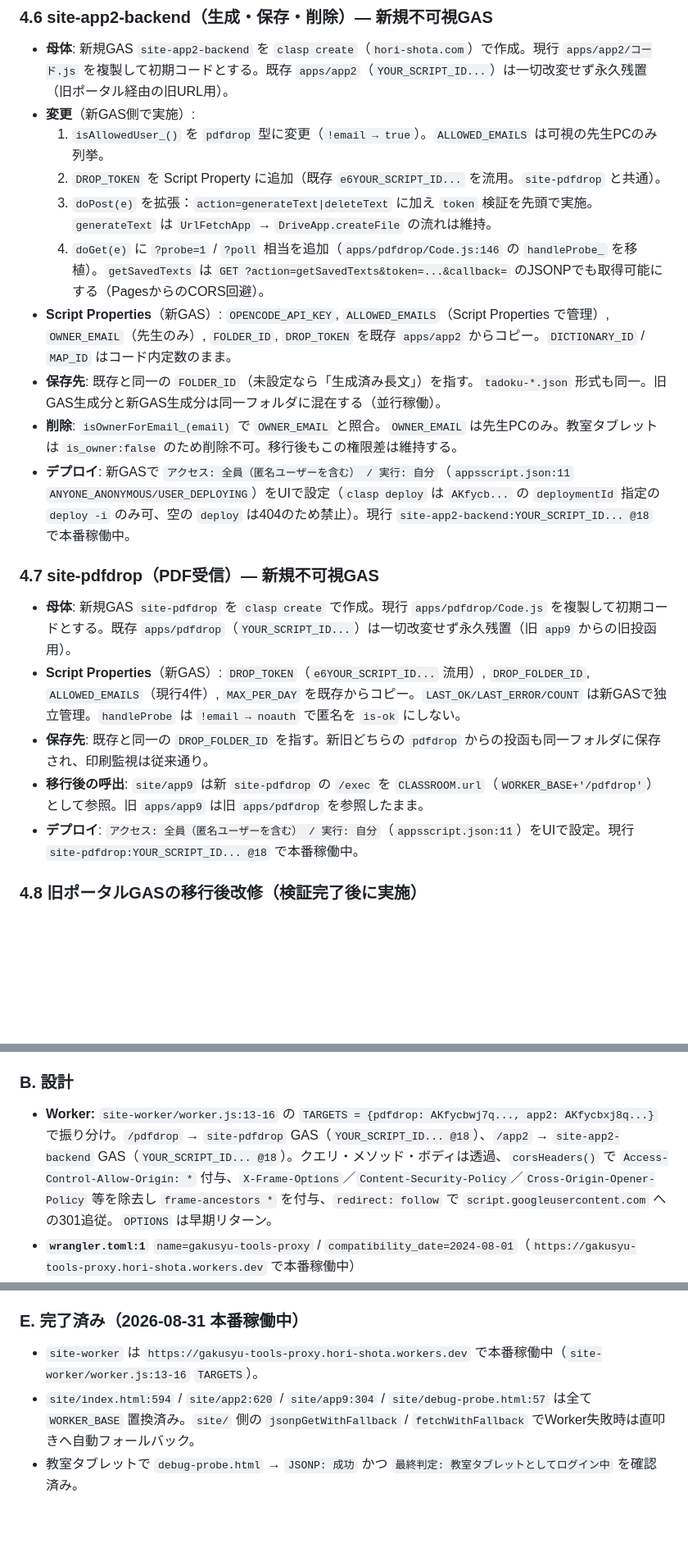
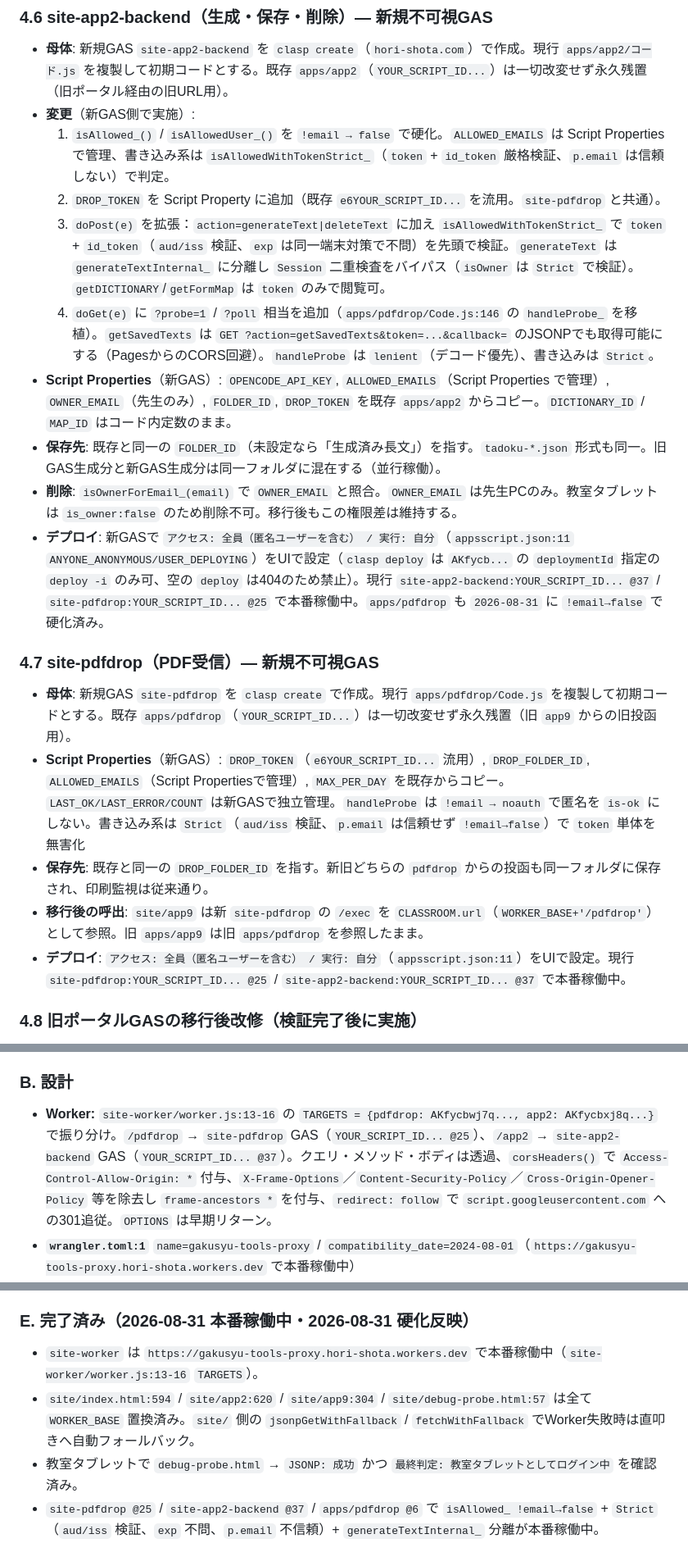
Before and after one commit to hori366191-ship-it/gakusyu-tools, a Markdown page: 仕様書_移行案.md, 3 parts joined by grey strips. Shown at 82% size. GitHub-like rendering; blank space fills up the shorter version.

```diff
--- a/仕様書_移行案.md
+++ b/仕様書_移行案.md
@@ -155,22 +164,22 @@ function handleProbe_(p){
 
 - **母体**: 新規GAS `site-app2-backend` を `clasp create`（`hori-shota.com`）で作成。現行 `apps/app2/コード.js` を複製して初期コードとする。既存 `apps/app2`（`YOUR_SCRIPT_ID...`）は一切改変せず永久残置（旧ポータル経由の旧URL用）。
 - **変更**（新GAS側で実施）:
-  1. `isAllowedUser_()` を `pdfdrop` 型に変更（`!email → true`）。`ALLOWED_EMAILS` は可視の先生PCのみ列挙。
+  1. `isAllowed_()` / `isAllowedUser_()` を `!email → false` で硬化。`ALLOWED_EMAILS` は Script Properties で管理、書き込み系は `isAllowedWithTokenStrict_`（`token` + `id_token` 厳格検証、`p.email` は信頼しない）で判定。
   2. `DROP_TOKEN` を Script Property に追加（既存 `e6YOUR_SCRIPT_ID...` を流用。`site-pdfdrop` と共通）。
-  3. `doPost(e)` を拡張：`action=generateText|deleteText` に加え `token` 検証を先頭で実施。`generateText` は `UrlFetchApp` → `DriveApp.createFile` の流れは維持。
-  4. `doGet(e)` に `?probe=1` / `?poll` 相当を追加（`apps/pdfdrop/Code.js:146` の `handleProbe_` を移植）。`getSavedTexts` は `GET ?action=getSavedTexts&token=...&callback=` のJSONPでも取得可能にする（PagesからのCORS回避）。
+  3. `doPost(e)` を拡張：`action=generateText|deleteText` に加え `isAllowedWithTokenStrict_` で `token` + `id_token`（`aud/iss` 検証、`exp` は同一端末対策で不問）を先頭で検証。`generateText` は `generateTextInternal_` に分離し `Session` 二重検査をバイパス（`isOwner` は `Strict` で検証）。`getDICTIONARY`/`getFormMap` は `token` のみで閲覧可。
+  4. `doGet(e)` に `?probe=1` / `?poll` 相当を追加（`apps/pdfdrop/Code.js:146` の `handleProbe_` を移植）。`getSavedTexts` は `GET ?action=getSavedTexts&token=...&callback=` のJSONPでも取得可能にする（PagesからのCORS回避）。`handleProbe` は `lenient`（デコード優先）、書き込みは `Strict`。
 - **Script Properties**（新GAS）: `OPENCODE_API_KEY`, `ALLOWED_EMAILS`（Script Properties で管理）, `OWNER_EMAIL`（先生のみ）, `FOLDER_ID`, `DROP_TOKEN` を既存 `apps/app2` からコピー。`DICTIONARY_ID` / `MAP_ID` はコード内定数のまま。
 - **保存先**: 既存と同一の `FOLDER_ID`（未設定なら「生成済み長文」）を指す。`tadoku-*.json` 形式も同一。旧GAS生成分と新GAS生成分は同一フォルダに混在する（並行稼働）。
 - **削除**: `isOwnerForEmail_(email)` で `OWNER_EMAIL` と照合。`OWNER_EMAIL` は先生PCのみ。教室タブレットは `is_owner:false` のため削除不可。移行後もこの権限差は維持する。
-- **デプロイ**: 新GASで `アクセス: 全員（匿名ユーザーを含む） / 実行: 自分`（`appsscript.json:11` `ANYONE_ANONYMOUS/USER_DEPLOYING`）をUIで設定（`clasp deploy` は `AKfycb...` の `deploymentId` 指定の `deploy -i` のみ可、空の `deploy` は404のため禁止）。現行 `site-app2-backend:YOUR_SCRIPT_ID... @18` で本番稼働中。
+- **デプロイ**: 新GASで `アクセス: 全員（匿名ユーザーを含む） / 実行: 自分`（`appsscript.json:11` `ANYONE_ANONYMOUS/USER_DEPLOYING`）をUIで設定（`clasp deploy` は `AKfycb...` の `deploymentId` 指定の `deploy -i` のみ可、空の `deploy` は404のため禁止）。現行 `site-app2-backend:YOUR_SCRIPT_ID... @37` / `site-pdfdrop:YOUR_SCRIPT_ID... @25` で本番稼働中。`apps/pdfdrop` も `2026-08-31` に `!email→false` で硬化済み。
 
 ### 4.7 site-pdfdrop（PDF受信）— 新規不可視GAS
 
 - **母体**: 新規GAS `site-pdfdrop` を `clasp create` で作成。現行 `apps/pdfdrop/Code.js` を複製して初期コードとする。既存 `apps/pdfdrop`（`YOUR_SCRIPT_ID...`）は一切改変せず永久残置（旧 `app9` からの旧投函用）。
-- **Script Properties**（新GAS）: `DROP_TOKEN`（`e6YOUR_SCRIPT_ID...` 流用）, `DROP_FOLDER_ID`, `ALLOWED_EMAILS`（現行4件）, `MAX_PER_DAY` を既存からコピー。`LAST_OK/LAST_ERROR/COUNT` は新GASで独立管理。`handleProbe` は `!email → noauth` で匿名を `is-ok` にしない。
+- **Script Properties**（新GAS）: `DROP_TOKEN`（`e6YOUR_SCRIPT_ID...` 流用）, `DROP_FOLDER_ID`, `ALLOWED_EMAILS`（Script Propertiesで管理）, `MAX_PER_DAY` を既存からコピー。`LAST_OK/LAST_ERROR/COUNT` は新GASで独立管理。`handleProbe` は `!email → noauth` で匿名を `is-ok` にしない。書き込み系は `Strict`（`aud/iss` 検証、`p.email` は信頼せず `!email→false`）で `token` 単体を無害化
 - **保存先**: 既存と同一の `DROP_FOLDER_ID` を指す。新旧どちらの `pdfdrop` からの投函も同一フォルダに保存され、印刷監視は従来通り。
 - **移行後の呼出**: `site/app9` は新 `site-pdfdrop` の `/exec` を `CLASSROOM.url`（`WORKER_BASE+'/pdfdrop'`）として参照。旧 `apps/app9` は旧 `apps/pdfdrop` を参照したまま。
-- **デプロイ**: `アクセス: 全員（匿名ユーザーを含む） / 実行: 自分`（`appsscript.json:11`）をUIで設定。現行 `site-pdfdrop:YOUR_SCRIPT_ID... @18` で本番稼働中。
+- **デプロイ**: `アクセス: 全員（匿名ユーザーを含む） / 実行: 自分`（`appsscript.json:11`）をUIで設定。現行 `site-pdfdrop:YOUR_SCRIPT_ID... @25` / `site-app2-backend:YOUR_SCRIPT_ID... @37` で本番稼働中。
 
 ### 4.8 旧ポータルGASの移行後改修（検証完了後に実施）
 
@@ -325,7 +342,7 @@ E:/dev/学習ツール/
 
 ### B. 設計
 
-* **Worker:** `site-worker/worker.js:13-16` の `TARGETS = {pdfdrop: AKfycbwj7q..., app2: AKfycbxj8q...}` で振り分け。`/pdfdrop` → `site-pdfdrop` GAS（`YOUR_SCRIPT_ID... @18`）、`/app2` → `site-app2-backend` GAS（`YOUR_SCRIPT_ID... @18`）。クエリ・メソッド・ボディは透過、`corsHeaders()` で `Access-Control-Allow-Origin: *` 付与、`X-Frame-Options`／`Content-Security-Policy`／`Cross-Origin-Opener-Policy` 等を除去し `frame-ancestors *` を付与、`redirect: follow` で `script.googleusercontent.com` への301追従。`OPTIONS` は早期リターン。
+* **Worker:** `site-worker/worker.js:13-16` の `TARGETS = {pdfdrop: AKfycbwj7q..., app2: AKfycbxj8q...}` で振り分け。`/pdfdrop` → `site-pdfdrop` GAS（`YOUR_SCRIPT_ID... @25`）、`/app2` → `site-app2-backend` GAS（`YOUR_SCRIPT_ID... @37`）。クエリ・メソッド・ボディは透過、`corsHeaders()` で `Access-Control-Allow-Origin: *` 付与、`X-Frame-Options`／`Content-Security-Policy`／`Cross-Origin-Opener-Policy` 等を除去し `frame-ancestors *` を付与、`redirect: follow` で `script.googleusercontent.com` への301追従。`OPTIONS` は早期リターン。
 * **`wrangler.toml:1`** `name=gakusyu-tools-proxy` / `compatibility_date=2024-08-01`（`https://gakusyu-tools-proxy.hori-shota.workers.dev` で本番稼働中）
 * **`site/` 側:** `WORKER_BASE = 'https://gakusyu-tools-proxy.hori-shota.workers.dev'` を `site/index.html:594` の `PROBE_URL`、`site/app2:620` の `SITE_BACKEND_URL`、`site/app9:304` の `CLASSROOM.url`、`site/debug-probe.html:57` の `URL1/2` に置換（旧直URLは `DIRECT_*` として残し、障害時のフォールバック用）。`site/` 側の `jsonpGetWithFallback` / `fetchWithFallback` で Worker失敗時（`429` 等）に直叩きへ自動フォールバック。`id_token` 長 `<1800` は `JSONP`（`Worker`）で高速化（`debug` で `1256ms`）、`>=1800` のみ `POST`。
 
@@ -342,8 +359,9 @@ E:/dev/学習ツール/
 * 成本: `Workers Free 10万req/日`（超過時 `429` → フォールバック）、管理1つ増、レイテンシ+1ホップ（数ms）
 * 監視: Cloudflareダッシュボードで `429` アラート、`site-gas` の `LAST_ERROR` と併せて障害切分。`site-worker/README.md` に手順を記載。
 
-### E. 完了済み（2026-08-31 本番稼働中）
+### E. 完了済み（2026-08-31 本番稼働中・2026-08-31 硬化反映）
 
 * `site-worker` は `https://gakusyu-tools-proxy.hori-shota.workers.dev` で本番稼働中（`site-worker/worker.js:13-16` `TARGETS`）。
 * `site/index.html:594` / `site/app2:620` / `site/app9:304` / `site/debug-probe.html:57` は全て `WORKER_BASE` 置換済み。`site/` 側の `jsonpGetWithFallback` / `fetchWithFallback` でWorker失敗時は直叩きへ自動フォールバック。
 * 教室タブレットで `debug-probe.html` → `JSONP: 成功` かつ `最終判定: 教室タブレットとしてログイン中` を確認済み。
+* `site-pdfdrop @25` / `site-app2-backend @37` / `apps/pdfdrop @6` で `isAllowed_ !email→false` + `Strict`（`aud/iss` 検証、`exp` 不問、`p.email` 不信頼）+ `generateTextInternal_` 分離が本番稼働中。
```
Also changed, not shown: other parts of 仕様書_移行案.md (+30 -13 lines), AGENTS.md (+10 -4 lines).
